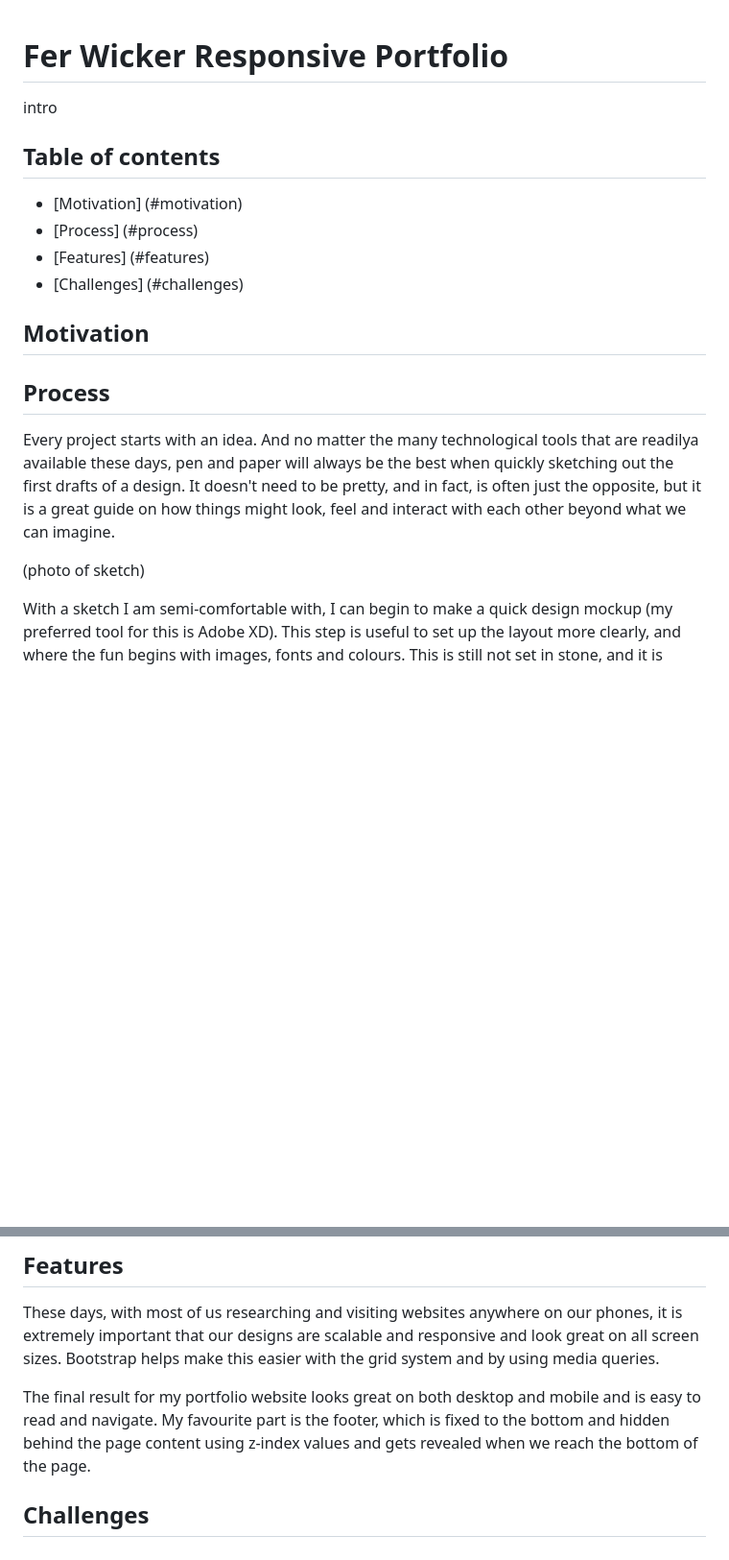
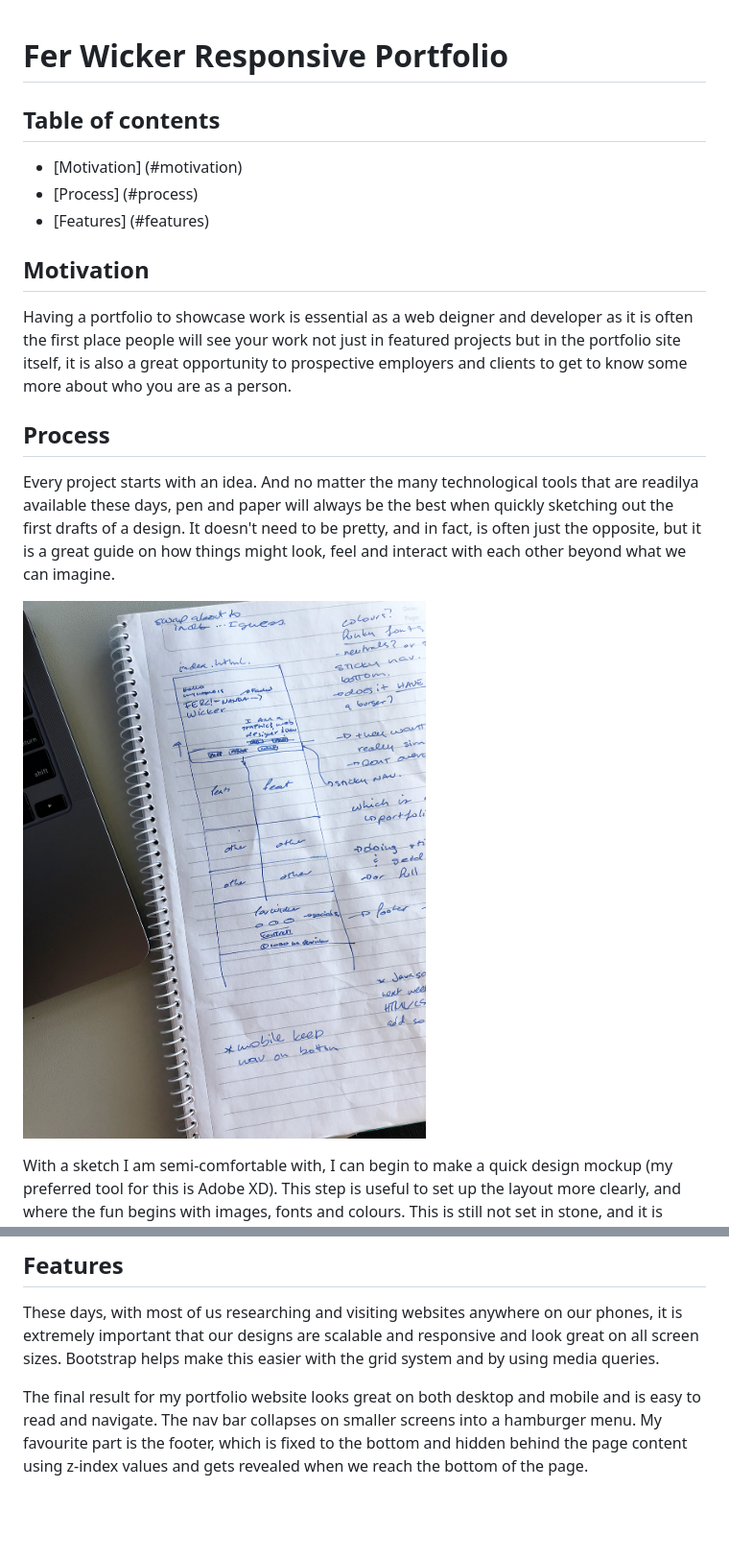
Before and after one commit to ferwicker/portfoliov1, a Markdown page: README.md, 2 parts joined by grey strips. Shown: that part at 96% size. Drawn GitHub-style; pictures changed too: assets/readme-images/pen-sketch.jpg (added); blank space fills up the shorter version.

Commit message:
adding more content and images to Readme file.

```diff
--- a/README.md
+++ b/README.md
@@ -1,19 +1,18 @@
 # Fer Wicker Responsive Portfolio
-intro
+
 
 ## Table of contents
 - [Motivation] (#motivation)
 - [Process] (#process)
 - [Features] (#features)
-- [Challenges] (#challenges)
 
 ## Motivation
-
+Having a portfolio to showcase work is essential as a web deigner and developer as it is often the first place people will see your work not just in featured projects but in the portfolio site itself, it is also a great opportunity to prospective employers and clients to get to know some more about who you are as a person.
 
 ## Process
 Every project starts with an idea. And no matter the many technological tools that are readilya available these days, pen and paper will always be the best when quickly sketching out the first drafts of a design. It doesn't need to be pretty, and in fact, is often just the opposite, but it is a great guide on how things might look, feel and interact with each other beyond what we can imagine.
 
-(photo of sketch)
+![Pen sketch](assets/readme-images/pen-sketch.jpg)
 
 With a sketch I am semi-comfortable with, I can begin to make a quick design mockup (my preferred tool for this is Adobe XD). This step is useful to set up the layout more clearly, and where the fun begins with images, fonts and colours. This is still not set in stone, and it is flexible enough for changes to be made during the developing process.
 
@@ -24,6 +23,4 @@ Development was done using HTML and CSS with Bootstrap. For custom fonts I used
 ## Features
 These days, with most of us researching and visiting websites anywhere on our phones, it is extremely important that our designs are scalable and responsive and look great on all screen sizes. Bootstrap helps make this easier with the grid system and by using media queries.
 
-The final result for my portfolio website looks great on both desktop and mobile and is easy to read and navigate. My favourite part is the footer, which is fixed to the bottom and hidden behind the page content using z-index values and gets revealed when we reach the bottom of the page.
-
-## Challenges
+The final result for my portfolio website looks great on both desktop and mobile and is easy to read and navigate. The nav bar collapses on smaller screens into a hamburger menu. My favourite part is the footer, which is fixed to the bottom and hidden behind the page content using z-index values and gets revealed when we reach the bottom of the page.
```
Also changed, not shown: other parts of README.md (+1 -1 lines).
